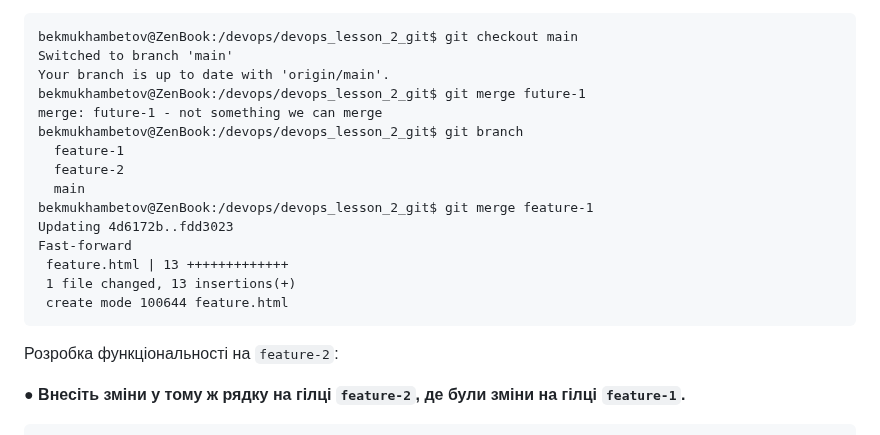
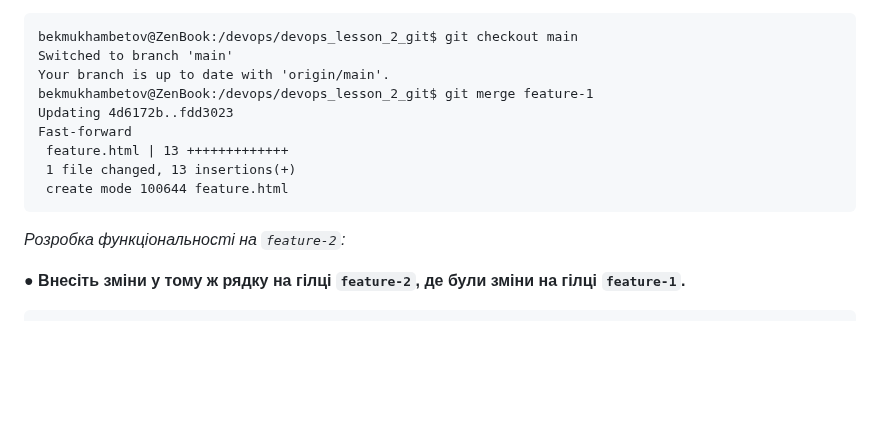
Before and after one commit to Bekmukhambetov/devops_lesson_2_git, a Markdown page: README.md, the part around one of its changes. Rendered like a GitHub page; blank space fills up the shorter version.

````diff
--- a/README.md
+++ b/README.md
@@ -56,12 +68,6 @@ bekmukhambetov@ZenBook:/devops/devops_lesson_2_git$ git commit -m "add file feat
 bekmukhambetov@ZenBook:/devops/devops_lesson_2_git$ git checkout main
 Switched to branch 'main'
 Your branch is up to date with 'origin/main'.
-bekmukhambetov@ZenBook:/devops/devops_lesson_2_git$ git merge future-1
-merge: future-1 - not something we can merge
-bekmukhambetov@ZenBook:/devops/devops_lesson_2_git$ git branch
-  feature-1
-  feature-2
-  main
 bekmukhambetov@ZenBook:/devops/devops_lesson_2_git$ git merge feature-1
 Updating 4d6172b..fdd3023
 Fast-forward
@@ -70,7 +76,7 @@ Fast-forward
  create mode 100644 feature.html
 ```
 
-Розробка функціональності на `feature-2`:
+_Розробка функціональності на `feature-2`:_
 
 **● Внесіть зміни у тому ж рядку на гілці `feature-2`, де були зміни на гілці `feature-1`.**
 ```
````
Also changed, not shown: other parts of README.md (+37 -9 lines).
